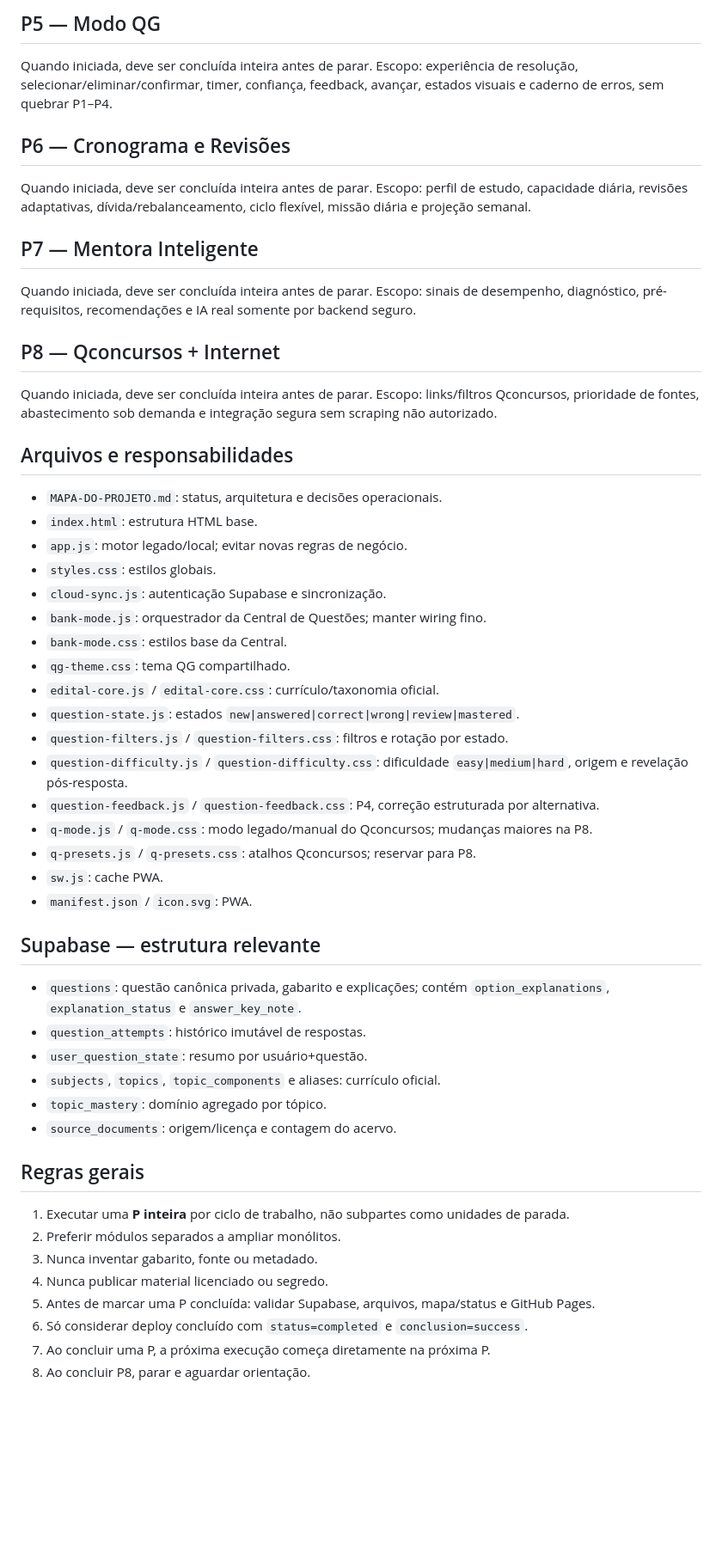
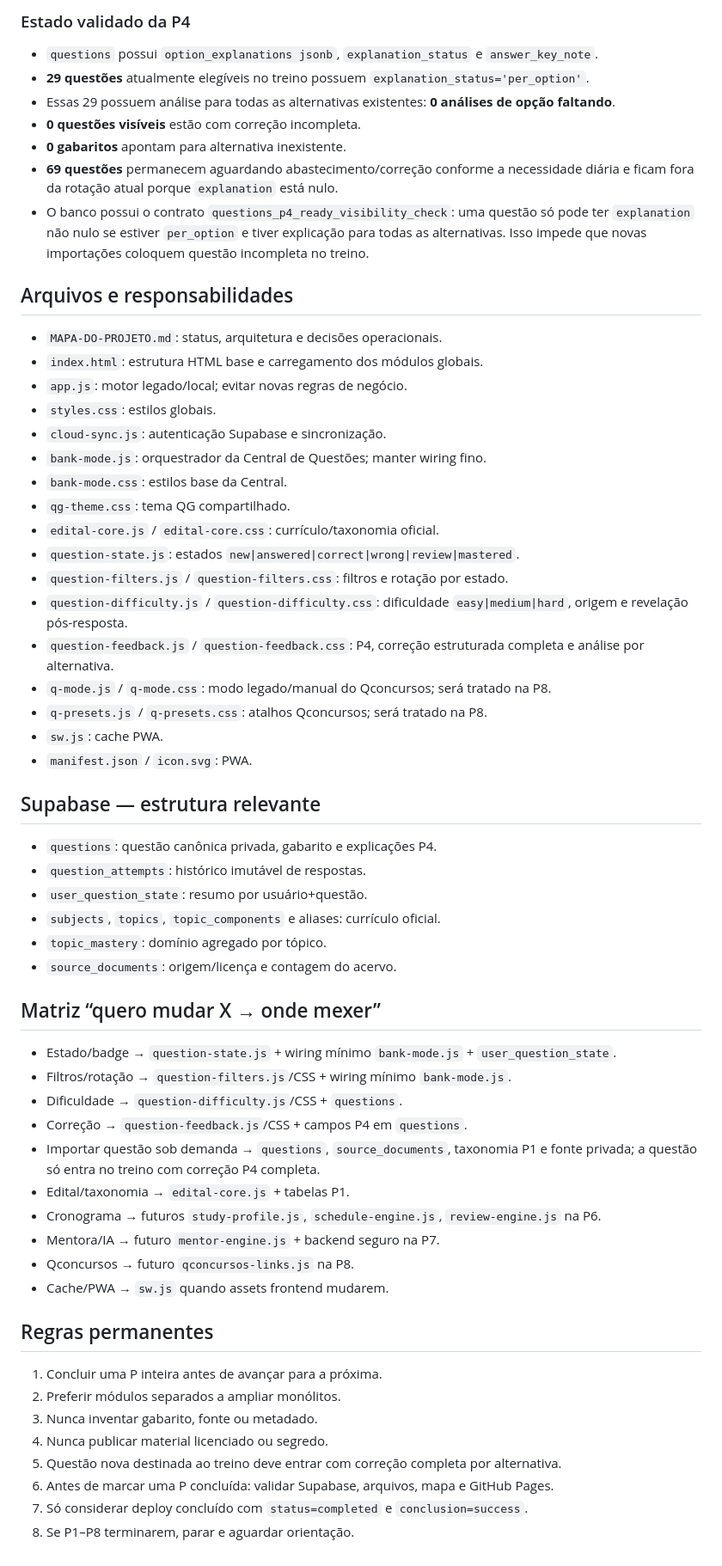
Before and after one commit to moisesmachado002-boop/SIMULADO-01, a Markdown page: MAPA-DO-PROJETO.md, the part around one of its changes. Shown at 86% size. Drawn GitHub-style; blank space fills up the shorter version.

```diff
--- a/MAPA-DO-PROJETO.md
+++ b/MAPA-DO-PROJETO.md
@@ -62,19 +54,16 @@ A P4 inteira deve entregar, no fluxo pós-resposta:
 
-## P5 — Modo QG
-Quando iniciada, deve ser concluída inteira antes de parar. Escopo: experiência de resolução, selecionar/eliminar/confirmar, timer, confiança, feedback, avançar, estados visuais e caderno de erros, sem quebrar P1–P4.
-
-## P6 — Cronograma e Revisões
-Quando iniciada, deve ser concluída inteira antes de parar. Escopo: perfil de estudo, capacidade diária, revisões adaptativas, dívida/rebalanceamento, ciclo flexível, missão diária e projeção semanal.
-
-## P7 — Mentora Inteligente
-Quando iniciada, deve ser concluída inteira antes de parar. Escopo: sinais de desempenho, diagnóstico, pré-requisitos, recomendações e IA real somente por backend seguro.
-
-## P8 — Qconcursos + Internet
-Quando iniciada, deve ser concluída inteira antes de parar. Escopo: links/filtros Qconcursos, prioridade de fontes, abastecimento sob demanda e integração segura sem scraping não autorizado.
+### Estado validado da P4
+- `questions` possui `option_explanations jsonb`, `explanation_status` e `answer_key_note`.
+- **29 questões** atualmente elegíveis no treino possuem `explanation_status='per_option'`.
+- Essas 29 possuem análise para todas as alternativas existentes: **0 análises de opção faltando**.
+- **0 questões visíveis** estão com correção incompleta.
+- **0 gabaritos** apontam para alternativa inexistente.
+- **69 questões** permanecem aguardando abastecimento/correção conforme a necessidade diária e ficam fora da rotação atual porque `explanation` está nulo.
+- O banco possui o contrato `questions_p4_ready_visibility_check`: uma questão só pode ter `explanation` não nulo se estiver `per_option` e tiver explicação para todas as alternativas. Isso impede que novas importações coloquem questão incompleta no treino.
 
 ## Arquivos e responsabilidades
 - `MAPA-DO-PROJETO.md`: status, arquitetura e decisões operacionais.
-- `index.html`: estrutura HTML base.
+- `index.html`: estrutura HTML base e carregamento dos módulos globais.
 - `app.js`: motor legado/local; evitar novas regras de negócio.
 - `styles.css`: estilos globais.
 - `cloud-sync.js`: autenticação Supabase e sincronização.
@@ -85,26 +74,38 @@ Quando iniciada, deve ser concluída inteira antes de parar. Escopo: links/filtr
 - `question-state.js`: estados `new|answered|correct|wrong|review|mastered`.
 - `question-filters.js` / `question-filters.css`: filtros e rotação por estado.
 - `question-difficulty.js` / `question-difficulty.css`: dificuldade `easy|medium|hard`, origem e revelação pós-resposta.
-- `question-feedback.js` / `question-feedback.css`: P4, correção estruturada por alternativa.
-- `q-mode.js` / `q-mode.css`: modo legado/manual do Qconcursos; mudanças maiores na P8.
-- `q-presets.js` / `q-presets.css`: atalhos Qconcursos; reservar para P8.
+- `question-feedback.js` / `question-feedback.css`: P4, correção estruturada completa e análise por alternativa.
+- `q-mode.js` / `q-mode.css`: modo legado/manual do Qconcursos; será tratado na P8.
+- `q-presets.js` / `q-presets.css`: atalhos Qconcursos; será tratado na P8.
 - `sw.js`: cache PWA.
 - `manifest.json` / `icon.svg`: PWA.
 
 ## Supabase — estrutura relevante
-- `questions`: questão canônica privada, gabarito e explicações; contém `option_explanations`, `explanation_status` e `answer_key_note`.
+- `questions`: questão canônica privada, gabarito e explicações P4.
 - `question_attempts`: histórico imutável de respostas.
 - `user_question_state`: resumo por usuário+questão.
 - `subjects`, `topics`, `topic_components` e aliases: currículo oficial.
 - `topic_mastery`: domínio agregado por tópico.
 - `source_documents`: origem/licença e contagem do acervo.
 
-## Regras gerais
-1. Executar uma **P inteira** por ciclo de trabalho, não subpartes como unidades de parada.
+## Matriz “quero mudar X → onde mexer”
+- Estado/badge → `question-state.js` + wiring mínimo `bank-mode.js` + `user_question_state`.
+- Filtros/rotação → `question-filters.js`/CSS + wiring mínimo `bank-mode.js`.
+- Dificuldade → `question-difficulty.js`/CSS + `questions`.
+- Correção → `question-feedback.js`/CSS + campos P4 em `questions`.
+- Importar questão sob demanda → `questions`, `source_documents`, taxonomia P1 e fonte privada; a questão só entra no treino com correção P4 completa.
+- Edital/taxonomia → `edital-core.js` + tabelas P1.
+- Cronograma → futuros `study-profile.js`, `schedule-engine.js`, `review-engine.js` na P6.
+- Mentora/IA → futuro `mentor-engine.js` + backend seguro na P7.
+- Qconcursos → futuro `qconcursos-links.js` na P8.
+- Cache/PWA → `sw.js` quando assets frontend mudarem.
+
+## Regras permanentes
+1. Concluir uma P inteira antes de avançar para a próxima.
 2. Preferir módulos separados a ampliar monólitos.
 3. Nunca inventar gabarito, fonte ou metadado.
 4. Nunca publicar material licenciado ou segredo.
-5. Antes de marcar uma P concluída: validar Supabase, arquivos, mapa/status e GitHub Pages.
-6. Só considerar deploy concluído com `status=completed` e `conclusion=success`.
-7. Ao concluir uma P, a próxima execução começa diretamente na próxima P.
-8. Ao concluir P8, parar e aguardar orientação.
+5. Questão nova destinada ao treino deve entrar com correção completa por alternativa.
+6. Antes de marcar uma P concluída: validar Supabase, arquivos, mapa e GitHub Pages.
+7. Só considerar deploy concluído com `status=completed` e `conclusion=success`.
+8. Se P1–P8 terminarem, parar e aguardar orientação.
```
Also changed, not shown: other parts of MAPA-DO-PROJETO.md (+30 -38 lines).
